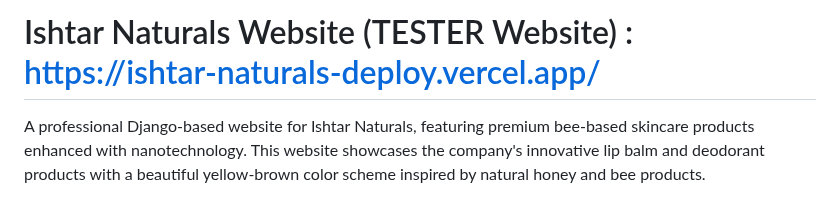
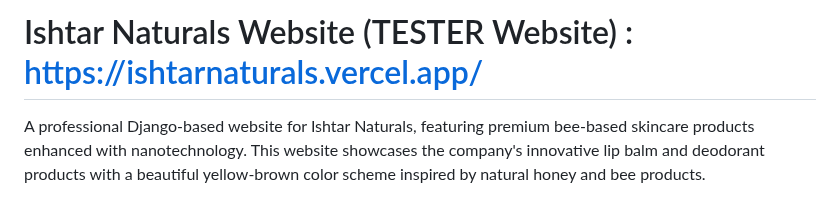
Before and after one commit to Bahaa-Ilyas/ishtar_naturals, a Markdown page: README.md, the part around the change. Rendered like a GitHub page.

```diff
--- a/README.md
+++ b/README.md
@@ -1,4 +1,4 @@
-# Ishtar Naturals Website (TESTER Website) : https://ishtar-naturals-deploy.vercel.app/
+# Ishtar Naturals Website (TESTER Website) : https://ishtarnaturals.vercel.app/
 
 A professional Django-based website for Ishtar Naturals, featuring premium bee-based skincare products enhanced with nanotechnology. This website showcases the company's innovative lip balm and deodorant products with a beautiful yellow-brown color scheme inspired by natural honey and bee products.
 
```
